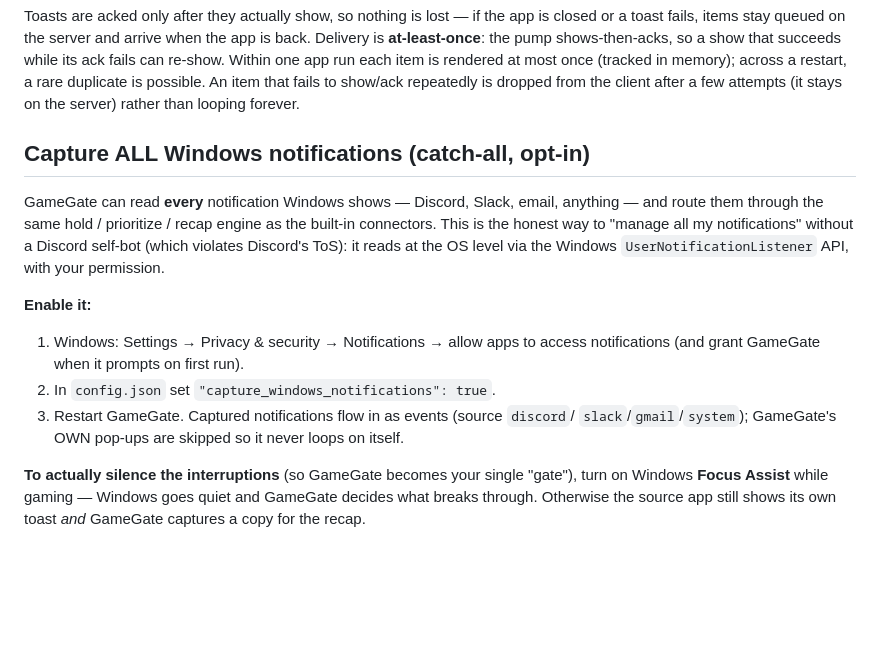
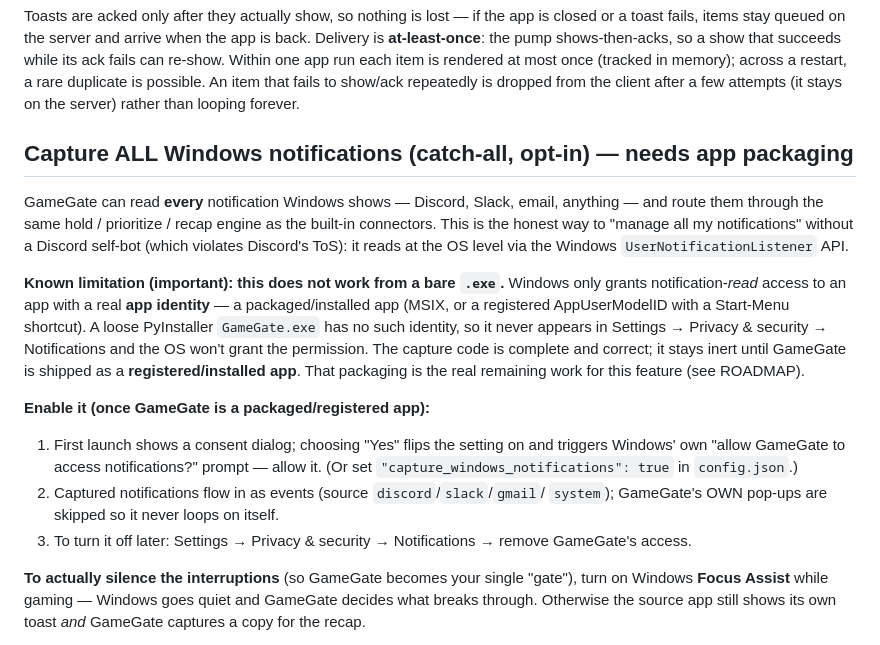
Before and after one commit to JPDevelops/gamegate, a Markdown page: docs/DESKTOP_APP.md, the part around the change. GitHub-like rendering; blank space fills up the shorter version.

Commit message:
docs: honest limitation — notification catch-all needs app packaging, not a bare .exe (#127)
Field-verified: Windows only grants notification-READ access to an app with a
real identity (packaged/installed app, or a registered AUMID + shortcut). A bare
PyInstaller GameGate.exe has none, so it never appears in Settings > Privacy &
security > Notifications and the OS won't grant the permission — the listener
code is correct but stays inert until GameGate ships as an installed app.

- DESKTOP_APP.md: document the packaging prerequisite up front (was written as if
  a config toggle sufficed).
- ROADMAP: walk back the 'DONE' claim to 'code complete, blocked on app
  packaging' — keeping the honesty record accurate.

Co-authored-by: JPDevelops <jules.p.perez@gmail.com>
Co-authored-by: Claude Opus 4.8 <noreply@anthropic.com>

```diff
--- a/docs/DESKTOP_APP.md
+++ b/docs/DESKTOP_APP.md
@@ -45,21 +45,31 @@ rendered at most once (tracked in memory); across a restart, a rare duplicate is
 possible. An item that fails to show/ack repeatedly is dropped from the client
 after a few attempts (it stays on the server) rather than looping forever.
 
-## Capture ALL Windows notifications (catch-all, opt-in)
+## Capture ALL Windows notifications (catch-all, opt-in) — needs app packaging
 
 GameGate can read **every** notification Windows shows — Discord, Slack, email,
 anything — and route them through the same hold / prioritize / recap engine as
 the built-in connectors. This is the honest way to "manage all my notifications"
 without a Discord self-bot (which violates Discord's ToS): it reads at the OS
-level via the Windows `UserNotificationListener` API, with your permission.
+level via the Windows `UserNotificationListener` API.
 
-**Enable it:**
-1. Windows: Settings → Privacy & security → Notifications → allow apps to access
-   notifications (and grant GameGate when it prompts on first run).
-2. In `config.json` set `"capture_windows_notifications": true`.
-3. Restart GameGate. Captured notifications flow in as events (source `discord`/
-   `slack`/`gmail`/`system`); GameGate's OWN pop-ups are skipped so it never
-   loops on itself.
+**Known limitation (important): this does not work from a bare `.exe`.** Windows
+only grants notification-*read* access to an app with a real **app identity** —
+a packaged/installed app (MSIX, or a registered AppUserModelID with a Start-Menu
+shortcut). A loose PyInstaller `GameGate.exe` has no such identity, so it never
+appears in Settings → Privacy & security → Notifications and the OS won't grant
+the permission. The capture code is complete and correct; it stays inert until
+GameGate is shipped as a **registered/installed app**. That packaging is the real
+remaining work for this feature (see ROADMAP).
+
+**Enable it (once GameGate is a packaged/registered app):**
+1. First launch shows a consent dialog; choosing "Yes" flips the setting on and
+   triggers Windows' own "allow GameGate to access notifications?" prompt — allow
+   it. (Or set `"capture_windows_notifications": true` in `config.json`.)
+2. Captured notifications flow in as events (source `discord`/`slack`/`gmail`/
+   `system`); GameGate's OWN pop-ups are skipped so it never loops on itself.
+3. To turn it off later: Settings → Privacy & security → Notifications → remove
+   GameGate's access.
 
 **To actually silence the interruptions** (so GameGate becomes your single
 "gate"), turn on Windows **Focus Assist** while gaming — Windows goes quiet and
```
Also changed, not shown: docs/ROADMAP.md (+1 -1 lines).
